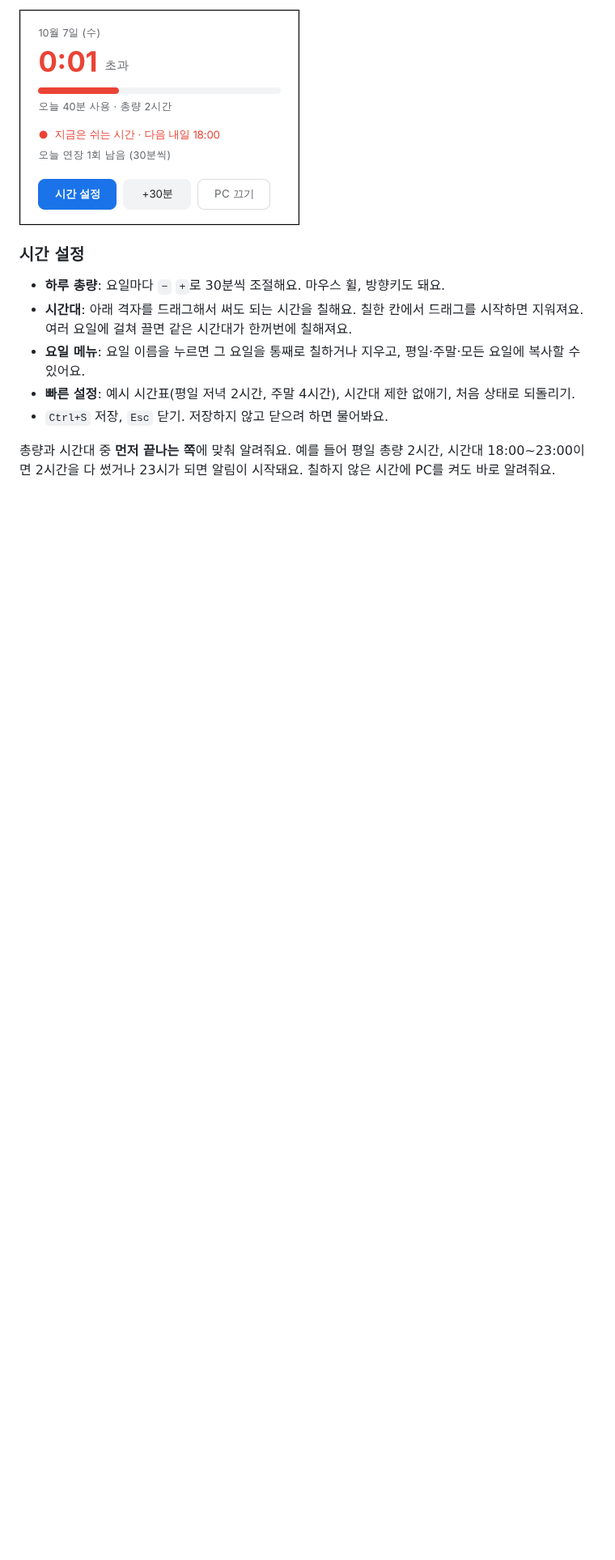
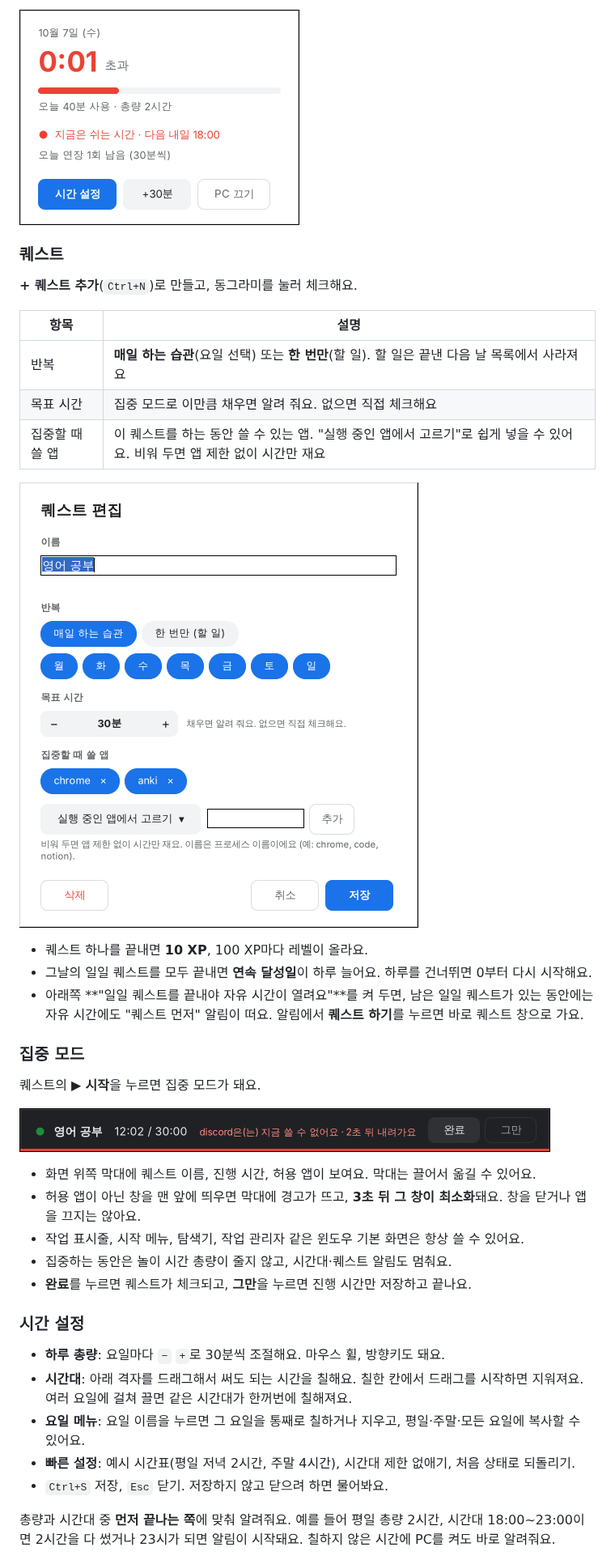
Before and after one commit to APapeIsName/handle-my-pc, a Markdown page: README.md, the part around one of its changes. Shown at 81% size. Rendered like a GitHub page; pictures changed too: docs/focus-bar.png (added), docs/quest-edit.png (added); blank space fills up the shorter version.

```diff
--- a/README.md
+++ b/README.md
@@ -63,5 +76,33 @@ irm https://raw.githubusercontent.com/APapeIsName/handle-my-pc/HEAD/install.ps1
 
 ![오늘 현황](docs/status.png)
+
+### 퀘스트
+
+**+ 퀘스트 추가**(`Ctrl+N`)로 만들고, 동그라미를 눌러 체크해요.
+
+| 항목 | 설명 |
+|---|---|
+| 반복 | **매일 하는 습관**(요일 선택) 또는 **한 번만**(할 일). 할 일은 끝낸 다음 날 목록에서 사라져요 |
+| 목표 시간 | 집중 모드로 이만큼 채우면 알려 줘요. 없으면 직접 체크해요 |
+| 집중할 때 쓸 앱 | 이 퀘스트를 하는 동안 쓸 수 있는 앱. "실행 중인 앱에서 고르기"로 쉽게 넣을 수 있어요. 비워 두면 앱 제한 없이 시간만 재요 |
+
+![퀘스트 편집](docs/quest-edit.png)
+
+- 퀘스트 하나를 끝내면 **10 XP**, 100 XP마다 레벨이 올라요.
+- 그날의 일일 퀘스트를 모두 끝내면 **연속 달성일**이 하루 늘어요. 하루를 건너뛰면 0부터 다시 시작해요.
+- 아래쪽 **"일일 퀘스트를 끝내야 자유 시간이 열려요"**를 켜 두면, 남은 일일 퀘스트가 있는 동안에는 자유 시간에도 "퀘스트 먼저" 알림이 떠요. 알림에서 **퀘스트 하기**를 누르면 바로 퀘스트 창으로 가요.
+
+### 집중 모드
+
+퀘스트의 **▶ 시작**을 누르면 집중 모드가 돼요.
+
+![집중 막대](docs/focus-bar.png)
+
+- 화면 위쪽 막대에 퀘스트 이름, 진행 시간, 허용 앱이 보여요. 막대는 끌어서 옮길 수 있어요.
+- 허용 앱이 아닌 창을 맨 앞에 띄우면 막대에 경고가 뜨고, **3초 뒤 그 창이 최소화**돼요. 창을 닫거나 앱을 끄지는 않아요.
+- 작업 표시줄, 시작 메뉴, 탐색기, 작업 관리자 같은 윈도우 기본 화면은 항상 쓸 수 있어요.
+- 집중하는 동안은 놀이 시간 총량이 줄지 않고, 시간대·퀘스트 알림도 멈춰요.
+- **완료**를 누르면 퀘스트가 체크되고, **그만**을 누르면 진행 시간만 저장하고 끝나요.
 
 ### 시간 설정
 
```
Also changed, not shown: other parts of README.md (+31 -9 lines), docs/quests.png (added), 9 other files.
